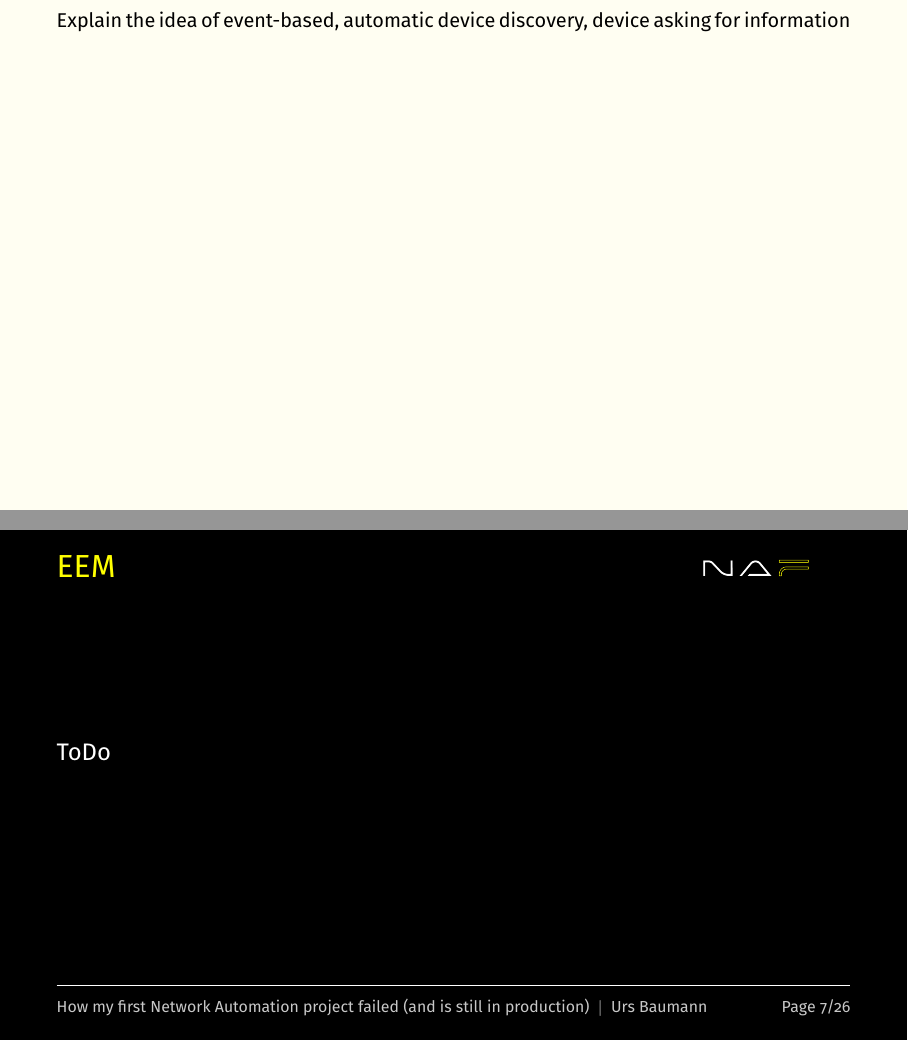
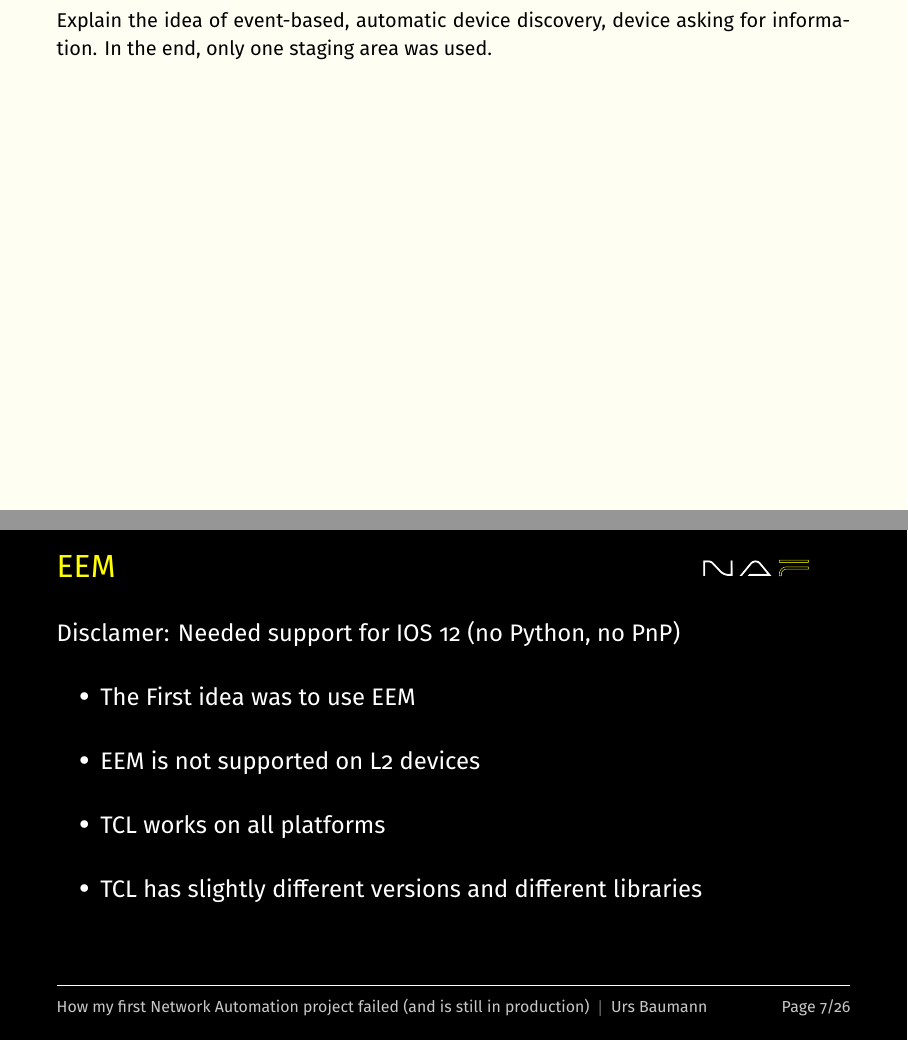
Before and after one commit to ubaumann/slides_autocon1_2024, LaTeX slides (presentation.tex): pages 11 and 12 of 51, joined at a grey line. Compiled offline with XeLaTeX.

Commit message:
add Event Based, EEM

```diff
--- a/presentation.tex
+++ b/presentation.tex
@@ -140,10 +149,16 @@
 \end{frame}
 
-\note{Explain the idea of event-based, automatic device discovery, device asking for information}
+\note{Explain the idea of event-based, automatic device discovery, device asking for information. In the end, only one staging area was used.}
 
 \begin{frame}{EEM}
   % L2 does not support EEM, Use TCL
-  ToDo
+  Disclamer: Needed support for IOS 12 (no Python, no PnP)
+  \begin{vfilleditems}
+    \item The First idea was to use EEM
+    \item EEM is not supported on L2 devices
+    \item TCL works on all platforms
+    \item TCL has slightly different versions and different libraries
+  \end{vfilleditems}
 \end{frame}
 
 \note{Disclamer: Needed support for IOS 12 (no Python, no PnP)
```
Also changed, not shown: presentation.pdf, presentation.tex (17 more changed lines).
